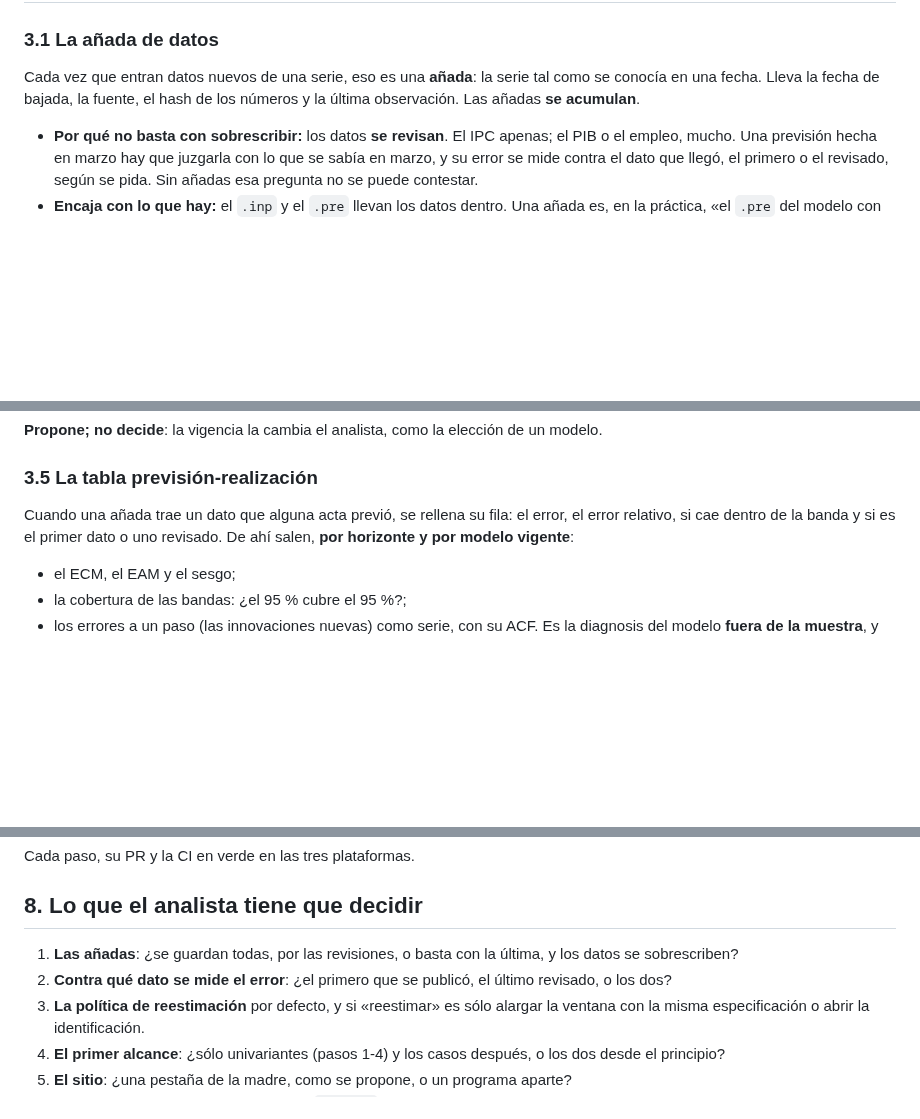
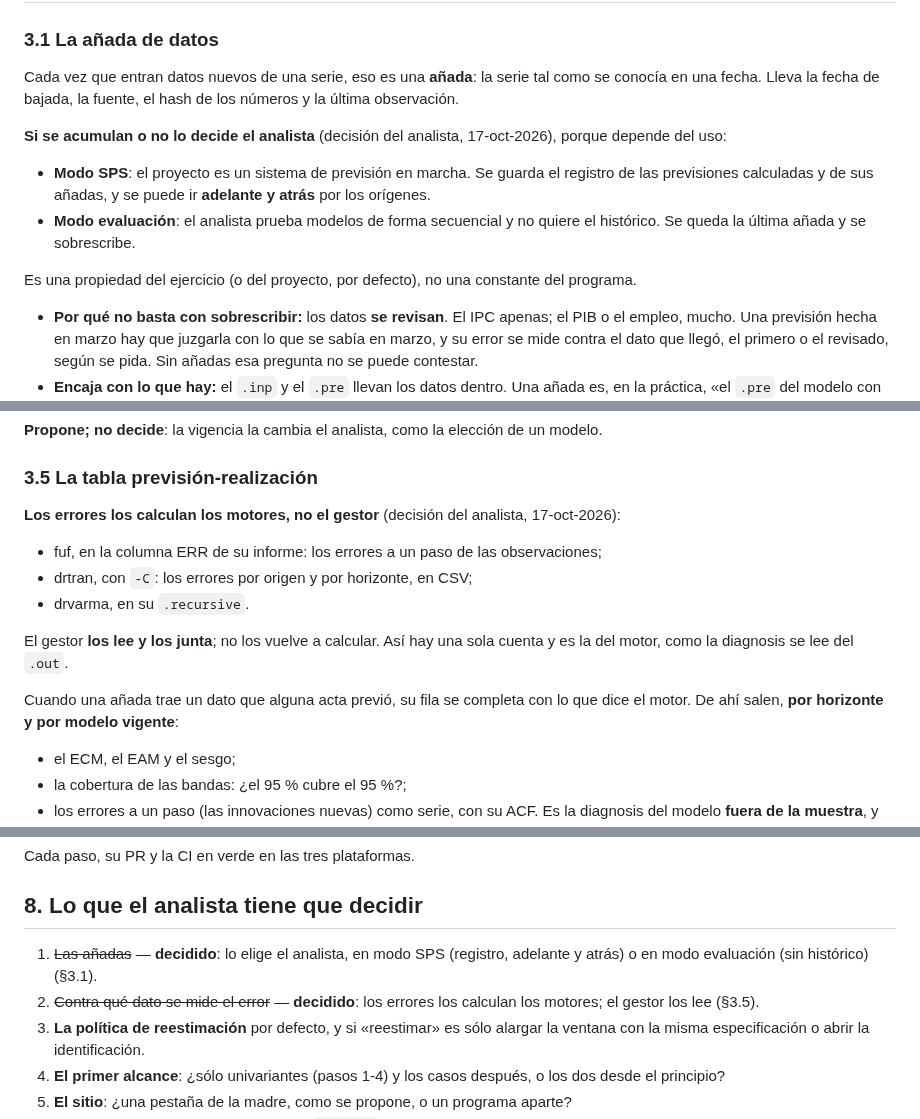
Before and after one commit to davidesg/atsw-gui, a Markdown page: docs/DISENO-gestor-previsiones.md, 3 parts joined by grey strips. GitHub-like rendering; blank space fills up the shorter version.

Commit message:
DISENO-gestor-previsiones: las añadas las decide el analista (SPS o evaluación) y los errores los calculan los motores
Co-Authored-By: Claude Opus 5.5 <noreply@anthropic.com>

```diff
--- a/docs/DISENO-gestor-previsiones.md
+++ b/docs/DISENO-gestor-previsiones.md
@@ -60,7 +60,18 @@ marzo, con qué dato de febrero, si el dato se revisó después.
 
 Cada vez que entran datos nuevos de una serie, eso es una **añada**: la serie
 tal como se conocía en una fecha. Lleva la fecha de bajada, la fuente, el
-hash de los números y la última observación. Las añadas **se acumulan**.
+hash de los números y la última observación.
+
+**Si se acumulan o no lo decide el analista** (decisión del analista,
+17-oct-2026), porque depende del uso:
+- **Modo SPS**: el proyecto es un sistema de previsión en marcha. Se guarda
+  el registro de las previsiones calculadas y de sus añadas, y se puede ir
+  **adelante y atrás** por los orígenes.
+- **Modo evaluación**: el analista prueba modelos de forma secuencial y no
+  quiere el histórico. Se queda la última añada y se sobrescribe.
+
+Es una propiedad del ejercicio (o del proyecto, por defecto), no una
+constante del programa.
 
 - **Por qué no basta con sobrescribir:** los datos **se revisan**. El IPC
   apenas; el PIB o el empleo, mucho. Una previsión hecha en marzo hay que
@@ -119,9 +130,18 @@ de un modelo.
 
 ### 3.5 La tabla previsión-realización
 
-Cuando una añada trae un dato que alguna acta previó, se rellena su fila: el
-error, el error relativo, si cae dentro de la banda y si es el primer dato o
-uno revisado. De ahí salen, **por horizonte y por modelo vigente**:
+**Los errores los calculan los motores, no el gestor** (decisión del
+analista, 17-oct-2026):
+- fuf, en la columna ERR de su informe: los errores a un paso de las
+  observaciones;
+- drtran, con `-C`: los errores por origen y por horizonte, en CSV;
+- drvarma, en su `.recursive`.
+
+El gestor **los lee y los junta**; no los vuelve a calcular. Así hay una sola
+cuenta y es la del motor, como la diagnosis se lee del `.out`.
+
+Cuando una añada trae un dato que alguna acta previó, su fila se completa con
+lo que dice el motor. De ahí salen, **por horizonte y por modelo vigente**:
 - el ECM, el EAM y el sesgo;
 - la cobertura de las bandas: ¿el 95 % cubre el 95 %?;
 - los errores a un paso (las innovaciones nuevas) como serie, con su ACF.
@@ -226,10 +246,10 @@ Cada paso, su PR y la CI en verde en las tres plataformas.
 
 ## 8. Lo que el analista tiene que decidir
 
-1. **Las añadas**: ¿se guardan todas, por las revisiones, o basta con la
-   última, y los datos se sobrescriben?
-2. **Contra qué dato se mide el error**: ¿el primero que se publicó, el
-   último revisado, o los dos?
+1. ~~Las añadas~~ — **decidido**: lo elige el analista, en modo SPS
+   (registro, adelante y atrás) o en modo evaluación (sin histórico) (§3.1).
+2. ~~Contra qué dato se mide el error~~ — **decidido**: los errores los
+   calculan los motores; el gestor los lee (§3.5).
 3. **La política de reestimación** por defecto, y si «reestimar» es sólo
    alargar la ventana con la misma especificación o abrir la identificación.
 4. **El primer alcance**: ¿sólo univariantes (pasos 1-4) y los casos
```
